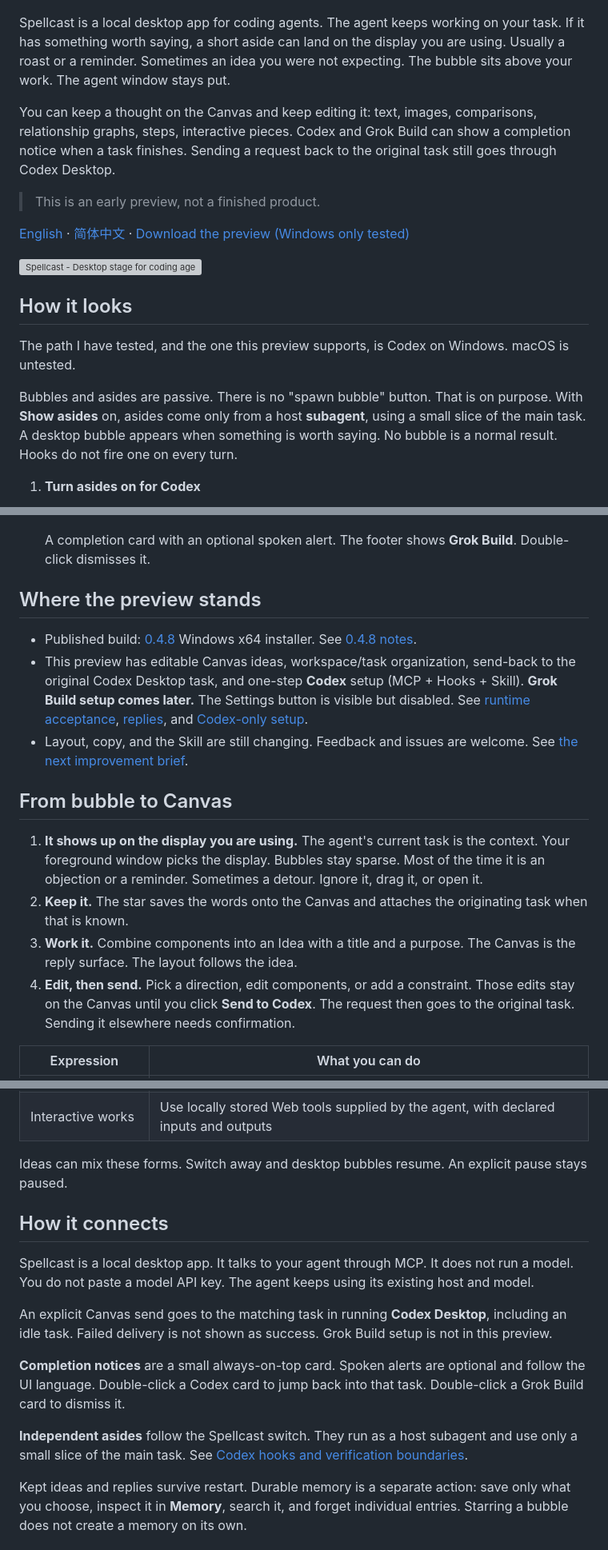
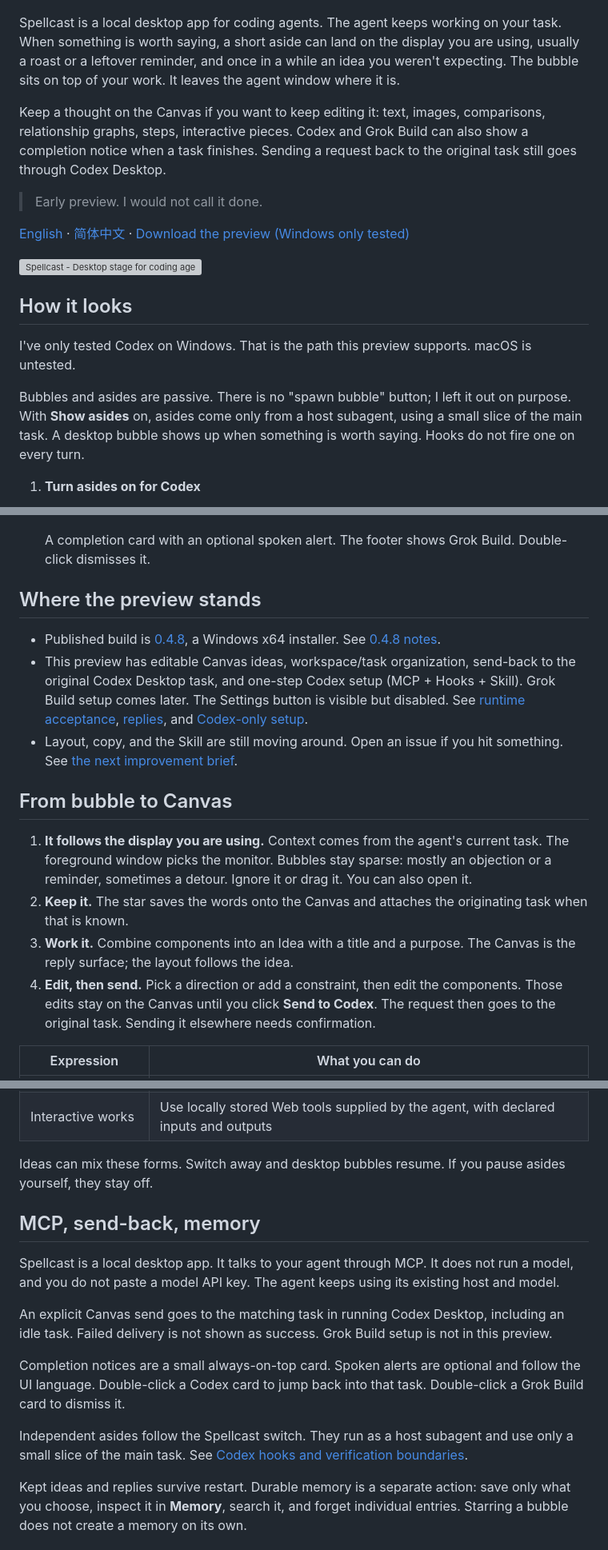
Before and after one commit to Vanyangyang/spellcast, a Markdown page: README.md, 3 parts joined by grey strips. Shown at 80% size. Rendered like a GitHub page; grey boxes are pictures that could not be loaded.

```diff
--- a/README.md
+++ b/README.md
@@ -2,11 +2,11 @@
 
 ![Spellcast: a wand casting desktop aside bubbles](docs/media/spellcast-hero-story.gif)
 
-Spellcast is a local desktop app for coding agents. The agent keeps working on your task. If it has something worth saying, a short aside can land on the display you are using. Usually a roast or a reminder. Sometimes an idea you were not expecting. The bubble sits above your work. The agent window stays put.
+Spellcast is a local desktop app for coding agents. The agent keeps working on your task. When something is worth saying, a short aside can land on the display you are using, usually a roast or a leftover reminder, and once in a while an idea you weren't expecting. The bubble sits on top of your work. It leaves the agent window where it is.
 
-You can keep a thought on the Canvas and keep editing it: text, images, comparisons, relationship graphs, steps, interactive pieces. Codex and Grok Build can show a completion notice when a task finishes. Sending a request back to the original task still goes through Codex Desktop.
+Keep a thought on the Canvas if you want to keep editing it: text, images, comparisons, relationship graphs, steps, interactive pieces. Codex and Grok Build can also show a completion notice when a task finishes. Sending a request back to the original task still goes through Codex Desktop.
 
-> This is an early preview, not a finished product.
+> Early preview. I would not call it done.
 
 [English](README.md) · [简体中文](README.zh-CN.md) · [Download the preview (Windows only tested)](https://github.com/Vanyangyang/spellcast/releases/latest)
 
@@ -14,9 +14,9 @@ You can keep a thought on the Canvas and keep editing it: text, images, comparis
 
 ## How it looks
 
-The path I have tested, and the one this preview supports, is Codex on Windows. macOS is untested.
+I've only tested Codex on Windows. That is the path this preview supports. macOS is untested.
 
-Bubbles and asides are passive. There is no "spawn bubble" button. That is on purpose. With **Show asides** on, asides come only from a host **subagent**, using a small slice of the main task. A desktop bubble appears when something is worth saying. No bubble is a normal result. Hooks do not fire one on every turn.
+Bubbles and asides are passive. There is no "spawn bubble" button; I left it out on purpose. With **Show asides** on, asides come only from a host subagent, using a small slice of the main task. A desktop bubble shows up when something is worth saying. Hooks do not fire one on every turn.
 
 1. **Turn asides on for Codex**
 
@@ -46,20 +46,20 @@ Bubbles and asides are passive. There is no "spawn bubble" button. That is on pu
 
    ![Completion notice card: Task complete, footer Grok Build · Double-click to dismiss](docs/media/04-completion-notice.png)
 
-   A completion card with an optional spoken alert. The footer shows **Grok Build**. Double-click dismisses it.
+   A completion card with an optional spoken alert. The footer shows Grok Build. Double-click dismisses it.
 
 ## Where the preview stands
 
-- Published build: [0.4.8](https://github.com/Vanyangyang/spellcast/releases/tag/v0.4.8) Windows x64 installer. See [0.4.8 notes](docs/releases/0.4.8.md).
-- This preview has editable Canvas ideas, workspace/task organization, send-back to the original Codex Desktop task, and one-step **Codex** setup (MCP + Hooks + Skill). **Grok Build setup comes later.** The Settings button is visible but disabled. See [runtime acceptance](docs/reviews/2026-09-14-workbench-runtime-acceptance.md), [replies](docs/reviews/2026-09-15-replies-inbox.md), and [Codex-only setup](docs/reviews/2026-09-15-codex-only-entry.md).
-- Layout, copy, and the Skill are still changing. Feedback and issues are welcome. See [the next improvement brief](docs/next-improvement-prompt.md).
+- Published build is [0.4.8](https://github.com/Vanyangyang/spellcast/releases/tag/v0.4.8), a Windows x64 installer. See [0.4.8 notes](docs/releases/0.4.8.md).
+- This preview has editable Canvas ideas, workspace/task organization, send-back to the original Codex Desktop task, and one-step Codex setup (MCP + Hooks + Skill). Grok Build setup comes later. The Settings button is visible but disabled. See [runtime acceptance](docs/reviews/2026-09-14-workbench-runtime-acceptance.md), [replies](docs/reviews/2026-09-15-replies-inbox.md), and [Codex-only setup](docs/reviews/2026-09-15-codex-only-entry.md).
+- Layout, copy, and the Skill are still moving around. Open an issue if you hit something. See [the next improvement brief](docs/next-improvement-prompt.md).
 
 ## From bubble to Canvas
 
-1. **It shows up on the display you are using.** The agent's current task is the context. Your foreground window picks the display. Bubbles stay sparse. Most of the time it is an objection or a reminder. Sometimes a detour. Ignore it, drag it, or open it.
+1. **It follows the display you are using.** Context comes from the agent's current task. The foreground window picks the monitor. Bubbles stay sparse: mostly an objection or a reminder, sometimes a detour. Ignore it or drag it. You can also open it.
 2. **Keep it.** The star saves the words onto the Canvas and attaches the originating task when that is known.
-3. **Work it.** Combine components into an Idea with a title and a purpose. The Canvas is the reply surface. The layout follows the idea.
-4. **Edit, then send.** Pick a direction, edit components, or add a constraint. Those edits stay on the Canvas until you click **Send to Codex**. The request then goes to the original task. Sending it elsewhere needs confirmation.
+3. **Work it.** Combine components into an Idea with a title and a purpose. The Canvas is the reply surface; the layout follows the idea.
+4. **Edit, then send.** Pick a direction or add a constraint, then edit the components. Those edits stay on the Canvas until you click **Send to Codex**. The request then goes to the original task. Sending it elsewhere needs confirmation.
 
 | Expression | What you can do |
 | --- | --- |
@@ -70,17 +70,17 @@ Bubbles and asides are passive. There is no "spawn bubble" button. That is on pu
 | Storyboard | Explore ordered steps, their actions and feedback, and reorder them |
 | Interactive works | Use locally stored Web tools supplied by the agent, with declared inputs and outputs |
 
-Ideas can mix these forms. Switch away and desktop bubbles resume. An explicit pause stays paused.
+Ideas can mix these forms. Switch away and desktop bubbles resume. If you pause asides yourself, they stay off.
 
-## How it connects
+## MCP, send-back, memory
 
-Spellcast is a local desktop app. It talks to your agent through MCP. It does not run a model. You do not paste a model API key. The agent keeps using its existing host and model.
+Spellcast is a local desktop app. It talks to your agent through MCP. It does not run a model, and you do not paste a model API key. The agent keeps using its existing host and model.
 
-An explicit Canvas send goes to the matching task in running **Codex Desktop**, including an idle task. Failed delivery is not shown as success. Grok Build setup is not in this preview.
+An explicit Canvas send goes to the matching task in running Codex Desktop, including an idle task. Failed delivery is not shown as success. Grok Build setup is not in this preview.
 
-**Completion notices** are a small always-on-top card. Spoken alerts are optional and follow the UI language. Double-click a Codex card to jump back into that task. Double-click a Grok Build card to dismiss it.
+Completion notices are a small always-on-top card. Spoken alerts are optional and follow the UI language. Double-click a Codex card to jump back into that task. Double-click a Grok Build card to dismiss it.
 
-**Independent asides** follow the Spellcast switch. They run as a host subagent and use only a small slice of the main task. See [Codex hooks and verification boundaries](docs/codex-observer-hooks.md).
+Independent asides follow the Spellcast switch. They run as a host subagent and use only a small slice of the main task. See [Codex hooks and verification boundaries](docs/codex-observer-hooks.md).
 
 Kept ideas and replies survive restart. Durable memory is a separate action: save only what you choose, inspect it in **Memory**, search it, and forget individual entries. Starring a bubble does not create a memory on its own.
 
```
Also changed, not shown: other parts of README.md (+6 -6 lines), README.zh-CN.md (+21 -21 lines).
